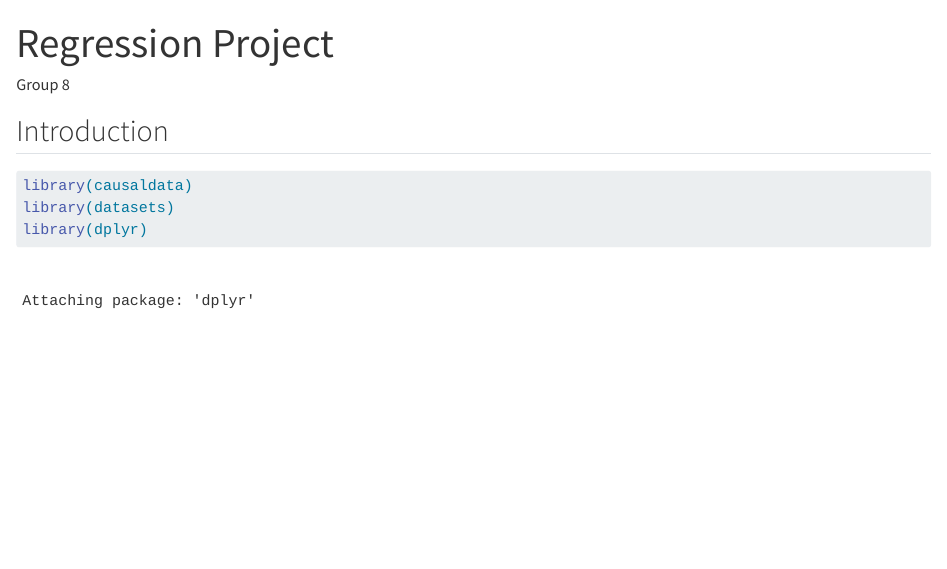
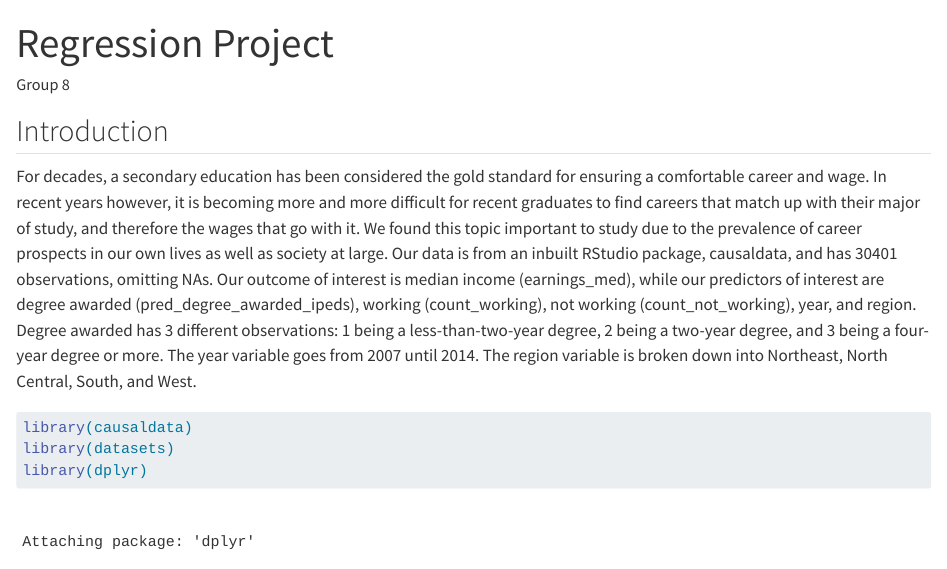
Before and after one commit to vedikaS-byte/Regression-Project, a Quarto document (index.qmd): the page in a window 1100 px wide, from its top. Rendered offline with R 4.5, knitr and Pandoc in place of Quarto, with nearby package versions; some code elsewhere in the file could not run offline; long lines of code are wrapped.

Commit message:
Update index.qmd

````diff
--- a/index.qmd
+++ b/index.qmd
@@ -8,6 +8,7 @@ editor:
 ---
 
 ## Introduction
+  For decades, a secondary education has been considered the gold standard for ensuring a comfortable career and wage. In recent years however, it is becoming more and more difficult for recent graduates to find careers that match up with their major of study, and therefore the wages that go with it. We found this topic important to study due to the prevalence of career prospects in our own lives as well as society at large. Our data is from an inbuilt RStudio package, causaldata, and has 30401 observations, omitting NAs. Our outcome of interest is median income (earnings_med), while our predictors of interest are degree awarded (pred_degree_awarded_ipeds), working (count_working), not working (count_not_working), year, and region. Degree awarded has 3 different observations: 1 being a less-than-two-year degree, 2 being a two-year degree, and 3 being a four-year degree or more. The year variable goes from 2007 until 2014. The region variable is broken down into Northeast, North Central, South, and West.
 
 ```{r}
 library(causaldata)
````
